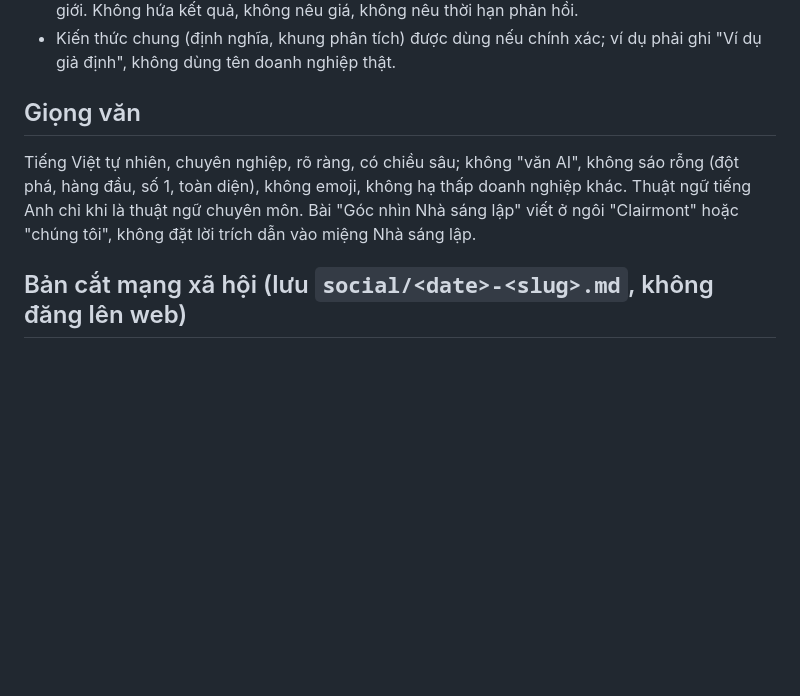
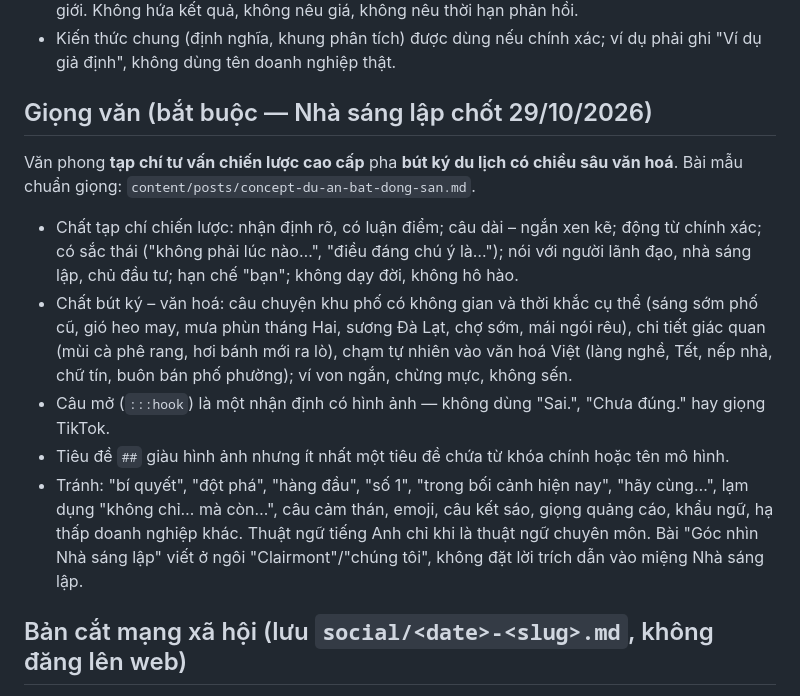
Before and after one commit to clairmontvietnam/CLAIRMONT_WEBSITE, a Markdown page: content/WRITING.md, the part around the change. Drawn GitHub-style; blank space fills up the shorter version.

Commit message:
Nháp: giọng văn mới cho bài Góc nhìn (đang viết lại)
Co-Authored-By: Claude Opus 5.5 <noreply@anthropic.com>
Claude-Session: https://claude.ai/code/session_01RsQMJdXRzb1hm687bT1HaA

```diff
--- a/content/WRITING.md
+++ b/content/WRITING.md
@@ -52,8 +52,13 @@ Thân bài theo FORMAT BẮT BUỘC ở trên. Không có H1 trong thân bài. `
 - Clairmont là đơn vị tư vấn chiến lược và kinh doanh, KHÔNG phải tư vấn tài chính, pháp lý, môi giới. Không hứa kết quả, không nêu giá, không nêu thời hạn phản hồi.
 - Kiến thức chung (định nghĩa, khung phân tích) được dùng nếu chính xác; ví dụ phải ghi "Ví dụ giả định", không dùng tên doanh nghiệp thật.
 
-## Giọng văn
-Tiếng Việt tự nhiên, chuyên nghiệp, rõ ràng, có chiều sâu; không "văn AI", không sáo rỗng (đột phá, hàng đầu, số 1, toàn diện), không emoji, không hạ thấp doanh nghiệp khác. Thuật ngữ tiếng Anh chỉ khi là thuật ngữ chuyên môn. Bài "Góc nhìn Nhà sáng lập" viết ở ngôi "Clairmont" hoặc "chúng tôi", không đặt lời trích dẫn vào miệng Nhà sáng lập.
+## Giọng văn (bắt buộc — Nhà sáng lập chốt 29/10/2026)
+Văn phong **tạp chí tư vấn chiến lược cao cấp** pha **bút ký du lịch có chiều sâu văn hoá**. Bài mẫu chuẩn giọng: `content/posts/concept-du-an-bat-dong-san.md`.
+- Chất tạp chí chiến lược: nhận định rõ, có luận điểm; câu dài – ngắn xen kẽ; động từ chính xác; có sắc thái ("không phải lúc nào…", "điều đáng chú ý là…"); nói với người lãnh đạo, nhà sáng lập, chủ đầu tư; hạn chế "bạn"; không dạy đời, không hô hào.
+- Chất bút ký – văn hoá: câu chuyện khu phố có không gian và thời khắc cụ thể (sáng sớm phố cũ, gió heo may, mưa phùn tháng Hai, sương Đà Lạt, chợ sớm, mái ngói rêu), chi tiết giác quan (mùi cà phê rang, hơi bánh mới ra lò), chạm tự nhiên vào văn hoá Việt (làng nghề, Tết, nếp nhà, chữ tín, buôn bán phố phường); ví von ngắn, chừng mực, không sến.
+- Câu mở (`:::hook`) là một nhận định có hình ảnh — không dùng "Sai.", "Chưa đúng." hay giọng TikTok.
+- Tiêu đề `##` giàu hình ảnh nhưng ít nhất một tiêu đề chứa từ khóa chính hoặc tên mô hình.
+- Tránh: "bí quyết", "đột phá", "hàng đầu", "số 1", "trong bối cảnh hiện nay", "hãy cùng…", lạm dụng "không chỉ… mà còn…", câu cảm thán, emoji, câu kết sáo, giọng quảng cáo, khẩu ngữ, hạ thấp doanh nghiệp khác. Thuật ngữ tiếng Anh chỉ khi là thuật ngữ chuyên môn. Bài "Góc nhìn Nhà sáng lập" viết ở ngôi "Clairmont"/"chúng tôi", không đặt lời trích dẫn vào miệng Nhà sáng lập.
 
 ## Bản cắt mạng xã hội (lưu `social/<date>-<slug>.md`, không đăng lên web)
 1. LinkedIn: 150–250 chữ, một luận điểm, giọng chuyên gia, link bài.
```
Also changed, not shown: content/posts/concept-du-an-bat-dong-san.md (+44 -44 lines).
